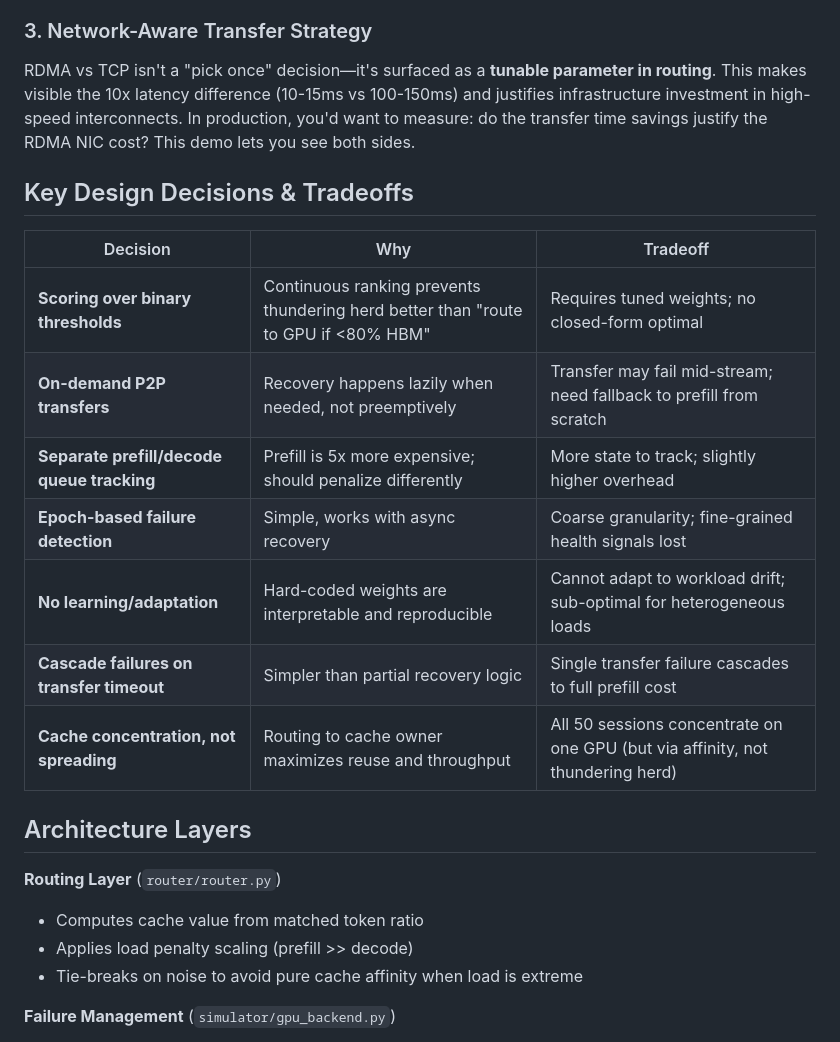
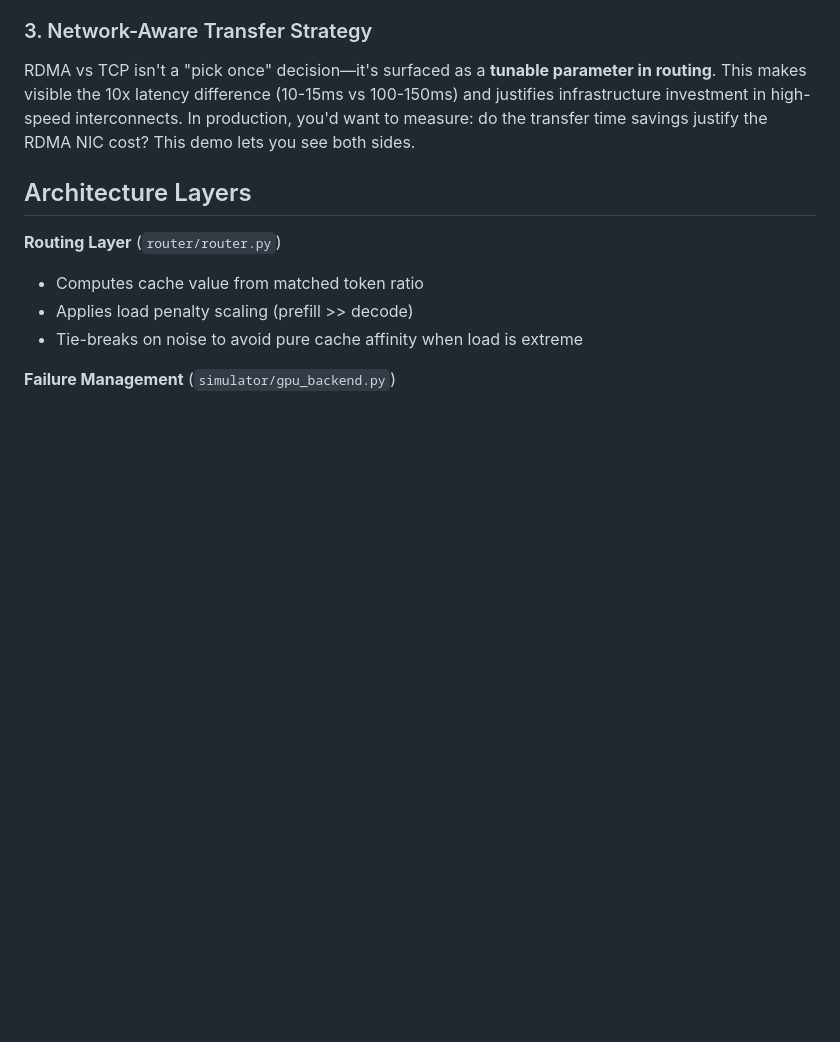
Before and after one commit to trickyeyeo/llm-router-sim, a Markdown page: WRITEUP.md, the part around one of its changes. GitHub-like rendering; blank space fills up the shorter version.

```diff
--- a/WRITEUP.md
+++ b/WRITEUP.md
@@ -27,17 +38,6 @@ The design accepts that transfers may timeout → fallback to prefill from scrat
 
 RDMA vs TCP isn't a "pick once" decision—it's surfaced as a **tunable parameter in routing**. This makes visible the 10x latency difference (10-15ms vs 100-150ms) and justifies infrastructure investment in high-speed interconnects. In production, you'd want to measure: do the transfer time savings justify the RDMA NIC cost? This demo lets you see both sides.
 
-## Key Design Decisions & Tradeoffs
-
-| Decision | Why | Tradeoff |
-|----------|-----|----------|
-| **Scoring over binary thresholds** | Continuous ranking prevents thundering herd better than "route to GPU if <80% HBM" | Requires tuned weights; no closed-form optimal |
-| **On-demand P2P transfers** | Recovery happens lazily when needed, not preemptively | Transfer may fail mid-stream; need fallback to prefill from scratch |
-| **Separate prefill/decode queue tracking** | Prefill is 5x more expensive; should penalize differently | More state to track; slightly higher overhead |
-| **Epoch-based failure detection** | Simple, works with async recovery | Coarse granularity; fine-grained health signals lost |
-| **No learning/adaptation** | Hard-coded weights are interpretable and reproducible | Cannot adapt to workload drift; sub-optimal for heterogeneous loads |
-| **Cascade failures on transfer timeout** | Simpler than partial recovery logic | Single transfer failure cascades to full prefill cost |
-| **Cache concentration, not spreading** | Routing to cache owner maximizes reuse and throughput | All 50 sessions concentrate on one GPU (but via affinity, not thundering herd) |
 
 ## Architecture Layers
 
```
Also changed, not shown: other parts of WRITEUP.md (+23 -10 lines).
